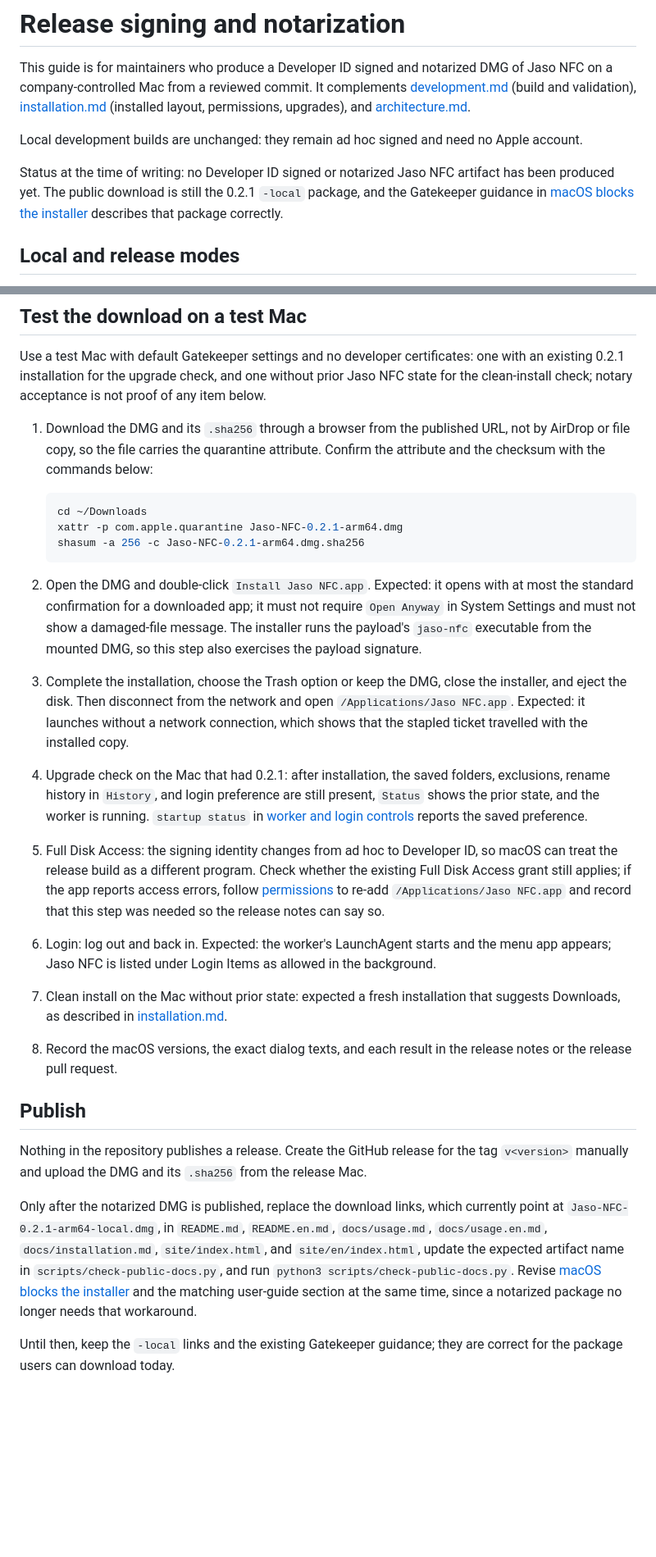
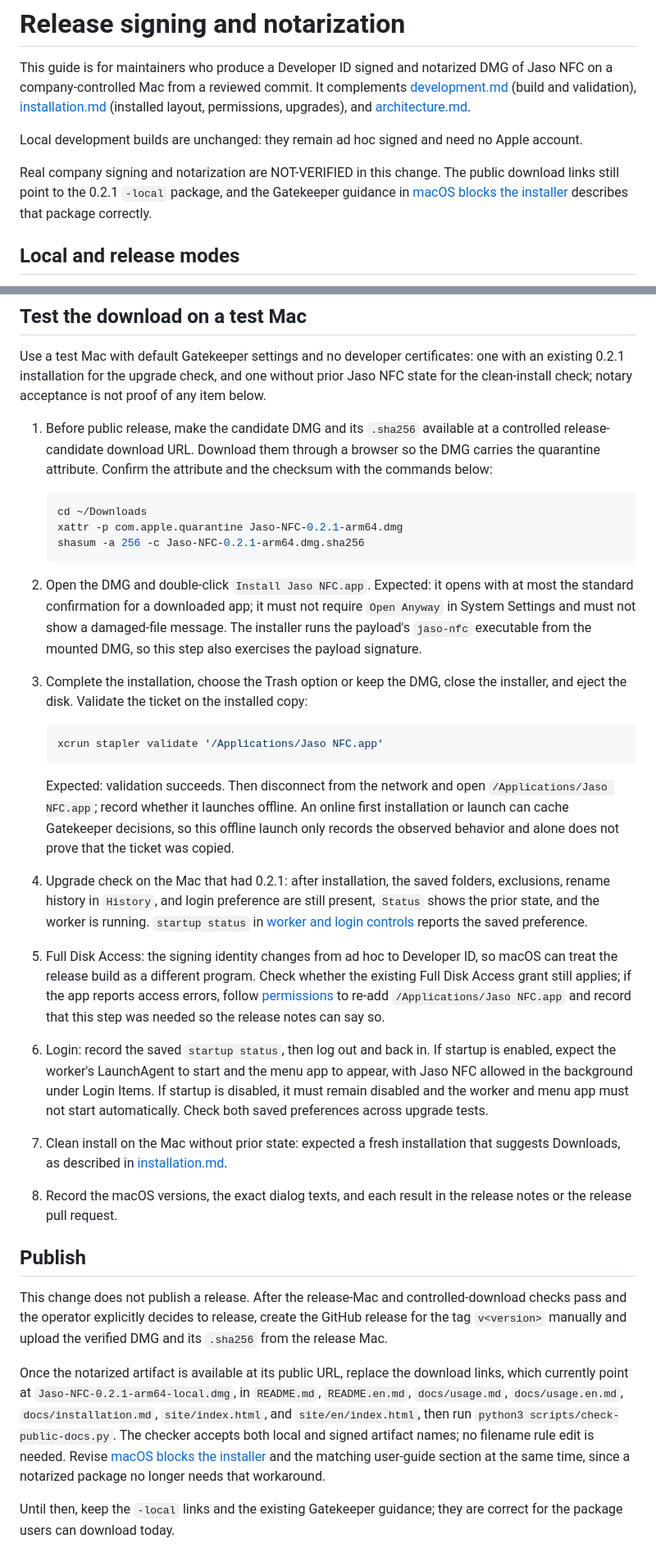
Before and after one commit to garlicvread/jaso-nfc, a Markdown page: docs/releasing.md, 2 parts joined by grey strips. Shown at 82% size. Drawn GitHub-style; blank space fills up the shorter version.

Commit message:
docs: align release guide with staged signing and evidence

````diff
--- a/docs/releasing.md
+++ b/docs/releasing.md
@@ -4,7 +4,7 @@ This guide is for maintainers who produce a Developer ID signed and notarized DM
 
 Local development builds are unchanged: they remain ad hoc signed and need no Apple account.
 
-Status at the time of writing: no Developer ID signed or notarized Jaso NFC artifact has been produced yet. The public download is still the 0.2.1 `-local` package, and the Gatekeeper guidance in [macOS blocks the installer](installation.md#macos-blocks-the-installer) describes that package correctly.
+Real company signing and notarization are NOT-VERIFIED in this change. The public download links still point to the 0.2.1 `-local` package, and the Gatekeeper guidance in [macOS blocks the installer](installation.md#macos-blocks-the-installer) describes that package correctly.
 
 ## Local and release modes
 
@@ -135,7 +131,7 @@ These checks are static. They prove the artifact's signature and ticket on this
 
 Use a test Mac with default Gatekeeper settings and no developer certificates: one with an existing 0.2.1 installation for the upgrade check, and one without prior Jaso NFC state for the clean-install check; notary acceptance is not proof of any item below.
 
-1. Download the DMG and its `.sha256` through a browser from the published URL, not by AirDrop or file copy, so the file carries the quarantine attribute. Confirm the attribute and the checksum with the commands below:
+1. Before public release, make the candidate DMG and its `.sha256` available at a controlled release-candidate download URL. Download them through a browser so the DMG carries the quarantine attribute. Confirm the attribute and the checksum with the commands below:
 
    ```sh
    cd ~/Downloads
@@ -145,13 +141,19 @@ Use a test Mac with default Gatekeeper settings and no developer certificates: o
 
 2. Open the DMG and double-click `Install Jaso NFC.app`. Expected: it opens with at most the standard confirmation for a downloaded app; it must not require `Open Anyway` in System Settings and must not show a damaged-file message. The installer runs the payload's `jaso-nfc` executable from the mounted DMG, so this step also exercises the payload signature.
 
-3. Complete the installation, choose the Trash option or keep the DMG, close the installer, and eject the disk. Then disconnect from the network and open `/Applications/Jaso NFC.app`. Expected: it launches without a network connection, which shows that the stapled ticket travelled with the installed copy.
+3. Complete the installation, choose the Trash option or keep the DMG, close the installer, and eject the disk. Validate the ticket on the installed copy:
+
+   ```sh
+   xcrun stapler validate '/Applications/Jaso NFC.app'
+   ```
+
+   Expected: validation succeeds. Then disconnect from the network and open `/Applications/Jaso NFC.app`; record whether it launches offline. An online first installation or launch can cache Gatekeeper decisions, so this offline launch only records the observed behavior and alone does not prove that the ticket was copied.
 
 4. Upgrade check on the Mac that had 0.2.1: after installation, the saved folders, exclusions, rename history in `History`, and login preference are still present, `Status` shows the prior state, and the worker is running. `startup status` in [worker and login controls](installation.md#worker-and-login-controls) reports the saved preference.
 
 5. Full Disk Access: the signing identity changes from ad hoc to Developer ID, so macOS can treat the release build as a different program. Check whether the existing Full Disk Access grant still applies; if the app reports access errors, follow [permissions](installation.md#permissions) to re-add `/Applications/Jaso NFC.app` and record that this step was needed so the release notes can say so.
 
-6. Login: log out and back in. Expected: the worker's LaunchAgent starts and the menu app appears; Jaso NFC is listed under Login Items as allowed in the background.
+6. Login: record the saved `startup status`, then log out and back in. If startup is enabled, expect the worker's LaunchAgent to start and the menu app to appear, with Jaso NFC allowed in the background under Login Items. If startup is disabled, it must remain disabled and the worker and menu app must not start automatically. Check both saved preferences across upgrade tests.
 
 7. Clean install on the Mac without prior state: expected a fresh installation that suggests Downloads, as described in [installation.md](installation.md).
 
@@ -159,9 +161,9 @@ Use a test Mac with default Gatekeeper settings and no developer certificates: o
 
 ## Publish
 
-Nothing in the repository publishes a release. Create the GitHub release for the tag `v<version>` manually and upload the DMG and its `.sha256` from the release Mac.
+This change does not publish a release. After the release-Mac and controlled-download checks pass and the operator explicitly decides to release, create the GitHub release for the tag `v<version>` manually and upload the verified DMG and its `.sha256` from the release Mac.
 
-Only after the notarized DMG is published, replace the download links, which currently point at `Jaso-NFC-0.2.1-arm64-local.dmg`, in `README.md`, `README.en.md`, `docs/usage.md`, `docs/usage.en.md`, `docs/installation.md`, `site/index.html`, and `site/en/index.html`, update the expected artifact name in `scripts/check-public-docs.py`, and run `python3 scripts/check-public-docs.py`. Revise [macOS blocks the installer](installation.md#macos-blocks-the-installer) and the matching user-guide section at the same time, since a notarized package no longer needs that workaround.
+Once the notarized artifact is available at its public URL, replace the download links, which currently point at `Jaso-NFC-0.2.1-arm64-local.dmg`, in `README.md`, `README.en.md`, `docs/usage.md`, `docs/usage.en.md`, `docs/installation.md`, `site/index.html`, and `site/en/index.html`, then run `python3 scripts/check-public-docs.py`. The checker accepts both local and signed artifact names; no filename rule edit is needed. Revise [macOS blocks the installer](installation.md#macos-blocks-the-installer) and the matching user-guide section at the same time, since a notarized package no longer needs that workaround.
 
 Until then, keep the `-local` links and the existing Gatekeeper guidance; they are correct for the package users can download today.
 
````
Also changed, not shown: other parts of docs/releasing.md (+4 -8 lines).
